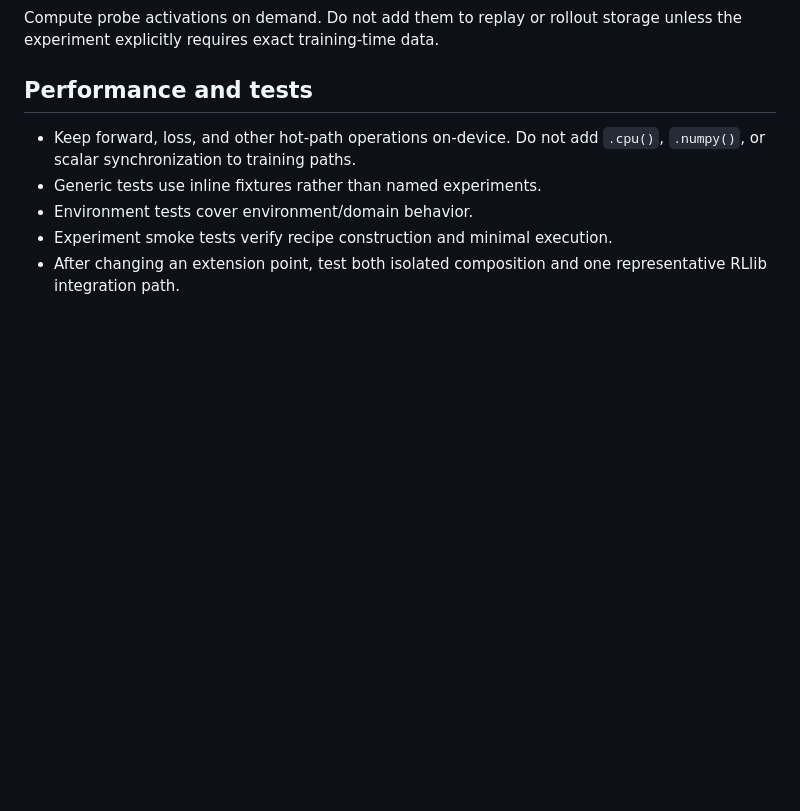
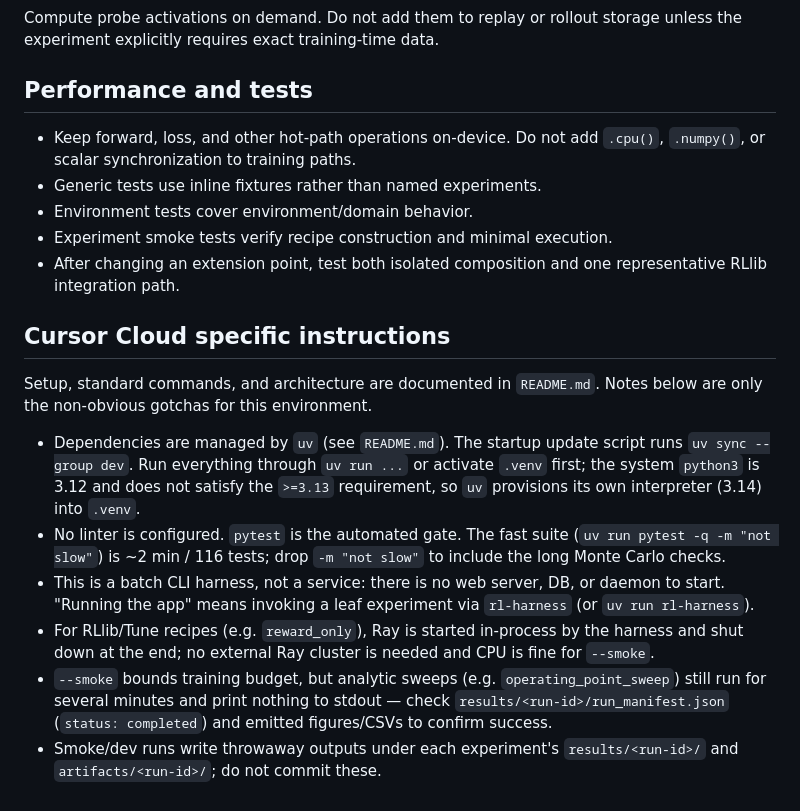
Before and after one commit to Al-does/RL-Harness, a Markdown page: AGENTS.md, the part around the change. GitHub-like rendering; blank space fills up the shorter version.

Commit message:
docs: add Cursor Cloud setup notes to AGENTS.md
Co-authored-by: Alex Vardakostas <Al-does@users.noreply.github.com>

```diff
--- a/AGENTS.md
+++ b/AGENTS.md
@@ -86,3 +86,29 @@ storage unless the experiment explicitly requires exact training-time data.
 - Experiment smoke tests verify recipe construction and minimal execution.
 - After changing an extension point, test both isolated composition and one
   representative RLlib integration path.
+
+## Cursor Cloud specific instructions
+
+Setup, standard commands, and architecture are documented in `README.md`.
+Notes below are only the non-obvious gotchas for this environment.
+
+- Dependencies are managed by `uv` (see `README.md`). The startup update
+  script runs `uv sync --group dev`. Run everything through `uv run ...` or
+  activate `.venv` first; the system `python3` is 3.12 and does not satisfy the
+  `>=3.13` requirement, so `uv` provisions its own interpreter (3.14) into
+  `.venv`.
+- No linter is configured. `pytest` is the automated gate. The fast suite
+  (`uv run pytest -q -m "not slow"`) is ~2 min / 116 tests; drop `-m "not
+  slow"` to include the long Monte Carlo checks.
+- This is a batch CLI harness, not a service: there is no web server, DB, or
+  daemon to start. "Running the app" means invoking a leaf experiment via
+  `rl-harness` (or `uv run rl-harness`).
+- For RLlib/Tune recipes (e.g. `reward_only`), Ray is started in-process by the
+  harness and shut down at the end; no external Ray cluster is needed and CPU
+  is fine for `--smoke`.
+- `--smoke` bounds training budget, but analytic sweeps (e.g.
+  `operating_point_sweep`) still run for several minutes and print nothing to
+  stdout — check `results/<run-id>/run_manifest.json` (`status: completed`) and
+  emitted figures/CSVs to confirm success.
+- Smoke/dev runs write throwaway outputs under each experiment's
+  `results/<run-id>/` and `artifacts/<run-id>/`; do not commit these.
```
